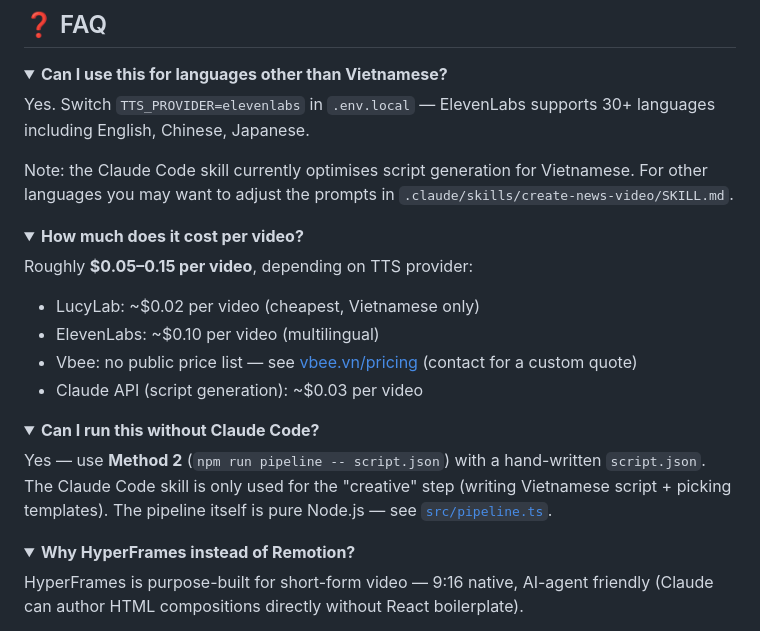
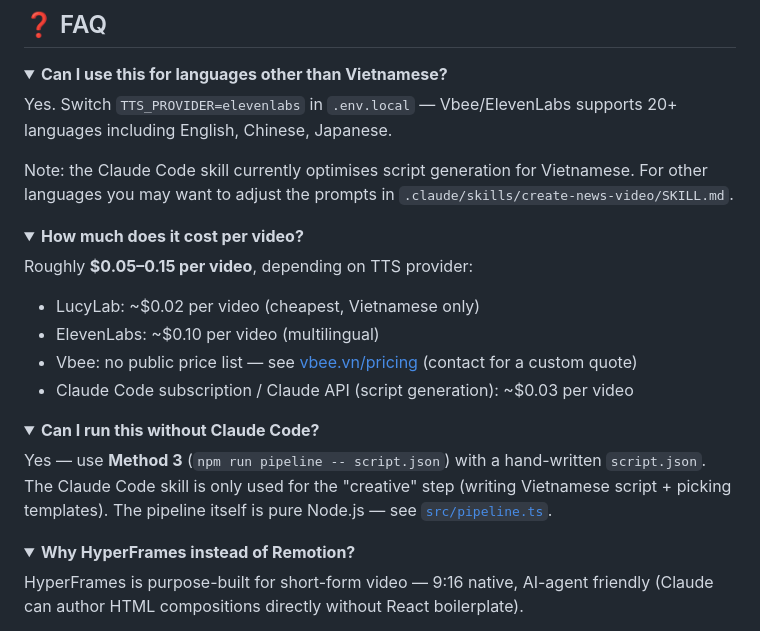
Before and after one commit to Cuongyd196/auto-video-gen, a Markdown page: README.en.md, the part around the change. Drawn GitHub-style; folded sections open.

```diff
--- a/README.en.md
+++ b/README.en.md
@@ -488,7 +488,7 @@ Within a category, files are picked **deterministically** by hashing the scene i
 <details>
 <summary><b>Can I use this for languages other than Vietnamese?</b></summary>
 
-Yes. Switch `TTS_PROVIDER=elevenlabs` in `.env.local` — ElevenLabs supports 30+ languages including English, Chinese, Japanese.
+Yes. Switch `TTS_PROVIDER=elevenlabs` in `.env.local` — Vbee/ElevenLabs supports 20+ languages including English, Chinese, Japanese.
 
 Note: the Claude Code skill currently optimises script generation for Vietnamese. For other languages you may want to adjust the prompts in `.claude/skills/create-news-video/SKILL.md`.
 </details>
@@ -501,13 +501,13 @@ Roughly **$0.05–0.15 per video**, depending on TTS provider:
 - LucyLab: ~$0.02 per video (cheapest, Vietnamese only)
 - ElevenLabs: ~$0.10 per video (multilingual)
 - Vbee: no public price list — see [vbee.vn/pricing](https://vbee.vn/pricing) (contact for a custom quote)
-- Claude API (script generation): ~$0.03 per video
+- Claude Code subscription / Claude API (script generation): ~$0.03 per video
 </details>
 
 <details>
 <summary><b>Can I run this without Claude Code?</b></summary>
 
-Yes — use **Method 2** (`npm run pipeline -- script.json`) with a hand-written `script.json`. The Claude Code skill is only used for the "creative" step (writing Vietnamese script + picking templates). The pipeline itself is pure Node.js — see [`src/pipeline.ts`](src/pipeline.ts).
+Yes — use **Method 3** (`npm run pipeline -- script.json`) with a hand-written `script.json`. The Claude Code skill is only used for the "creative" step (writing Vietnamese script + picking templates). The pipeline itself is pure Node.js — see [`src/pipeline.ts`](src/pipeline.ts).
 </details>
 
 <details>
```
Also changed, not shown: README.md (+4 -4 lines).
